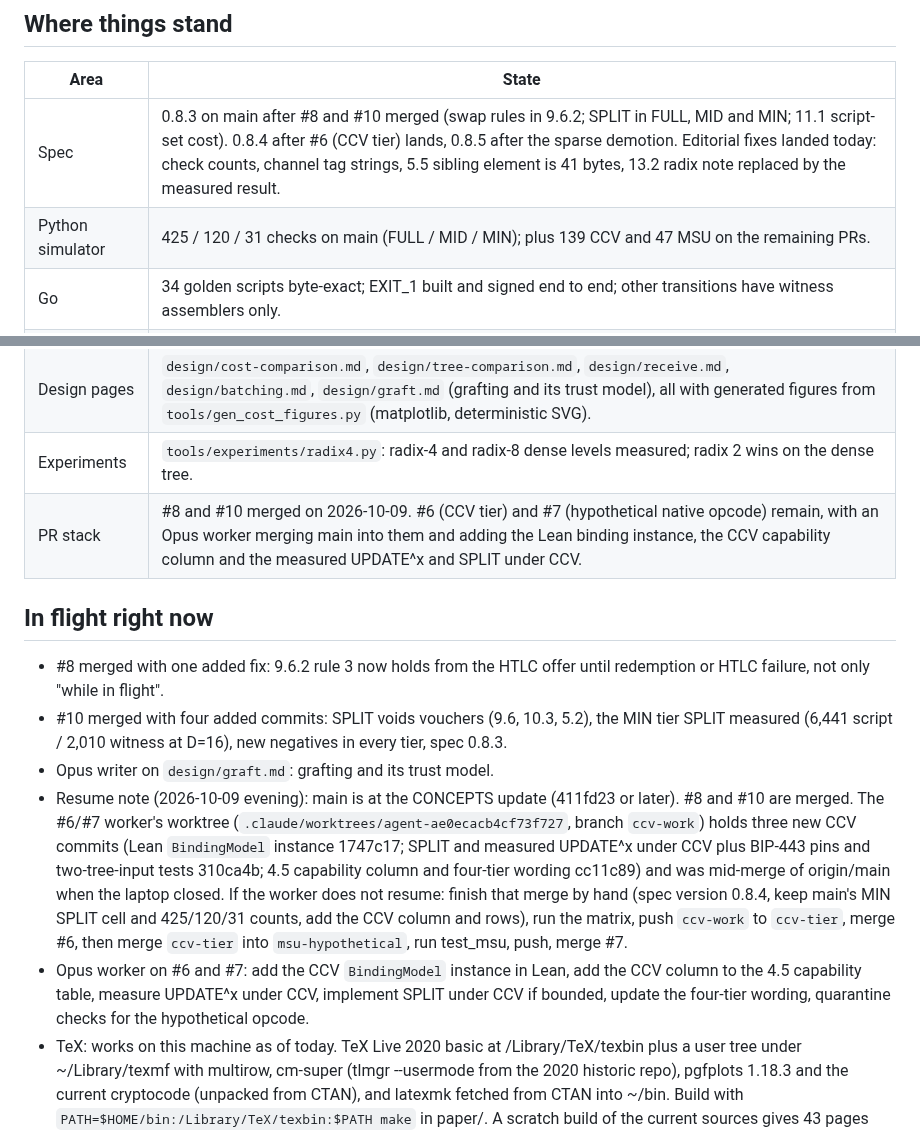
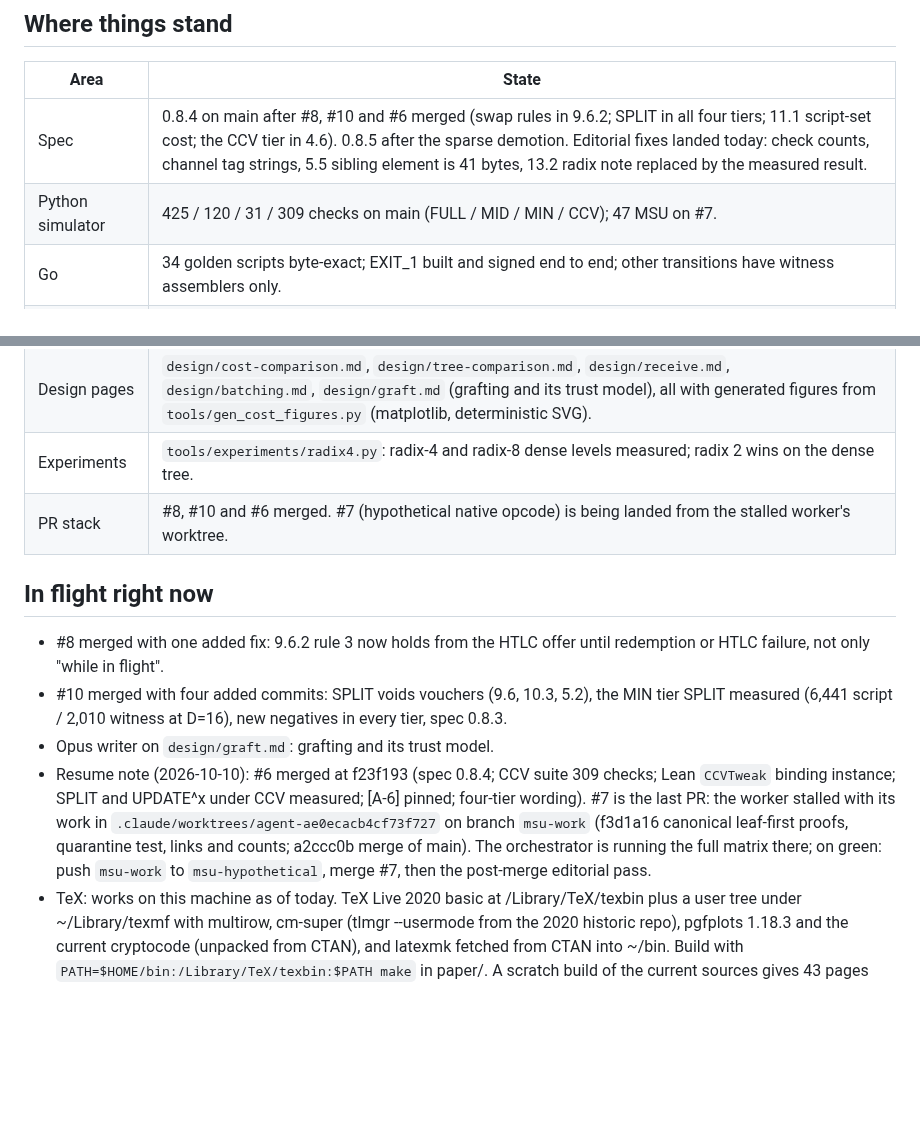
Before and after one commit to lightninglabs/layertree, a Markdown page: brain.md, 2 parts joined by grey strips. Rendered like a GitHub page; blank space fills up the shorter version.

Commit message:
brain.md: #6 merged; #7 being landed from the worker's worktree

```diff
--- a/brain.md
+++ b/brain.md
@@ -29,14 +29,14 @@ with numbers.
 
 | Area | State |
 |---|---|
-| Spec | 0.8.3 on main after #8 and #10 merged (swap rules in 9.6.2; SPLIT in FULL, MID and MIN; 11.1 script-set cost). 0.8.4 after #6 (CCV tier) lands, 0.8.5 after the sparse demotion. Editorial fixes landed today: check counts, channel tag strings, 5.5 sibling element is 41 bytes, 13.2 radix note replaced by the measured result. |
-| Python simulator | 425 / 120 / 31 checks on main (FULL / MID / MIN); plus 139 CCV and 47 MSU on the remaining PRs. |
+| Spec | 0.8.4 on main after #8, #10 and #6 merged (swap rules in 9.6.2; SPLIT in all four tiers; 11.1 script-set cost; the CCV tier in 4.6). 0.8.5 after the sparse demotion. Editorial fixes landed today: check counts, channel tag strings, 5.5 sibling element is 41 bytes, 13.2 radix note replaced by the measured result. |
+| Python simulator | 425 / 120 / 31 / 309 checks on main (FULL / MID / MIN / CCV); 47 MSU on #7. |
 | Go | 34 golden scripts byte-exact; EXIT_1 built and signed end to end; other transitions have witness assemblers only. |
 | Lean | Builds clean, no sorry; covers tree binding, conservation, payability, JOIN, UPDATE, CLAIM. Not covered: EVICT_SUBTREE, terminal exit, sparse positions, anything about scripts or timing. |
 | Paper | 15 body pages, six appendices, PDF stamped 8d8ccc0 and stale against today's source edits. The 15-page FC limit is being lifted into a two-version build (see below). |
 | Design pages | `design/cost-comparison.md`, `design/tree-comparison.md`, `design/receive.md`, `design/batching.md`, `design/graft.md` (grafting and its trust model), all with generated figures from `tools/gen_cost_figures.py` (matplotlib, deterministic SVG). |
 | Experiments | `tools/experiments/radix4.py`: radix-4 and radix-8 dense levels measured; radix 2 wins on the dense tree. |
-| PR stack | #8 and #10 merged on 2026-10-09. #6 (CCV tier) and #7 (hypothetical native opcode) remain, with an Opus worker merging main into them and adding the Lean binding instance, the CCV capability column and the measured UPDATE^x and SPLIT under CCV. |
+| PR stack | #8, #10 and #6 merged. #7 (hypothetical native opcode) is being landed from the stalled worker's worktree. |
 
 ## In flight right now
 
@@ -46,21 +46,14 @@ with numbers.
   5.2), the MIN tier SPLIT measured (6,441 script / 2,010 witness at
   D=16), new negatives in every tier, spec 0.8.3.
 - Opus writer on `design/graft.md`: grafting and its trust model.
-- Resume note (2026-10-09 evening): main is at the CONCEPTS update
-  (411fd23 or later). #8 and #10 are merged. The #6/#7 worker's worktree
-  (`.claude/worktrees/agent-ae0ecacb4cf73f727`, branch `ccv-work`) holds
-  three new CCV commits (Lean `BindingModel` instance 1747c17; SPLIT and
-  measured UPDATE^x under CCV plus BIP-443 pins and two-tree-input tests
-  310ca4b; 4.5 capability column and four-tier wording cc11c89) and was
-  mid-merge of origin/main when the laptop closed. If the worker does not
-  resume: finish that merge by hand (spec version 0.8.4, keep main's MIN
-  SPLIT cell and 425/120/31 counts, add the CCV column and rows), run the
-  matrix, push `ccv-work` to `ccv-tier`, merge #6, then merge
-  `ccv-tier` into `msu-hypothetical`, run test_msu, push, merge #7.
-- Opus worker on #6 and #7: add the CCV `BindingModel` instance in Lean,
-  add the CCV column to the 4.5 capability table, measure UPDATE^x under
-  CCV, implement SPLIT under CCV if bounded, update the four-tier wording,
-  quarantine checks for the hypothetical opcode.
+- Resume note (2026-10-10): #6 merged at f23f193 (spec 0.8.4; CCV suite
+  309 checks; Lean `CCVTweak` binding instance; SPLIT and UPDATE^x under
+  CCV measured; [A-6] pinned; four-tier wording). #7 is the last PR: the
+  worker stalled with its work in `.claude/worktrees/agent-ae0ecacb4cf73f727`
+  on branch `msu-work` (f3d1a16 canonical leaf-first proofs, quarantine
+  test, links and counts; a2ccc0b merge of main). The orchestrator is
+  running the full matrix there; on green: push `msu-work` to
+  `msu-hypothetical`, merge #7, then the post-merge editorial pass.
 - TeX: works on this machine as of today. TeX Live 2020 basic at
   /Library/TeX/texbin plus a user tree under ~/Library/texmf with
   multirow, cm-super (tlmgr --usermode from the 2020 historic repo),
```
